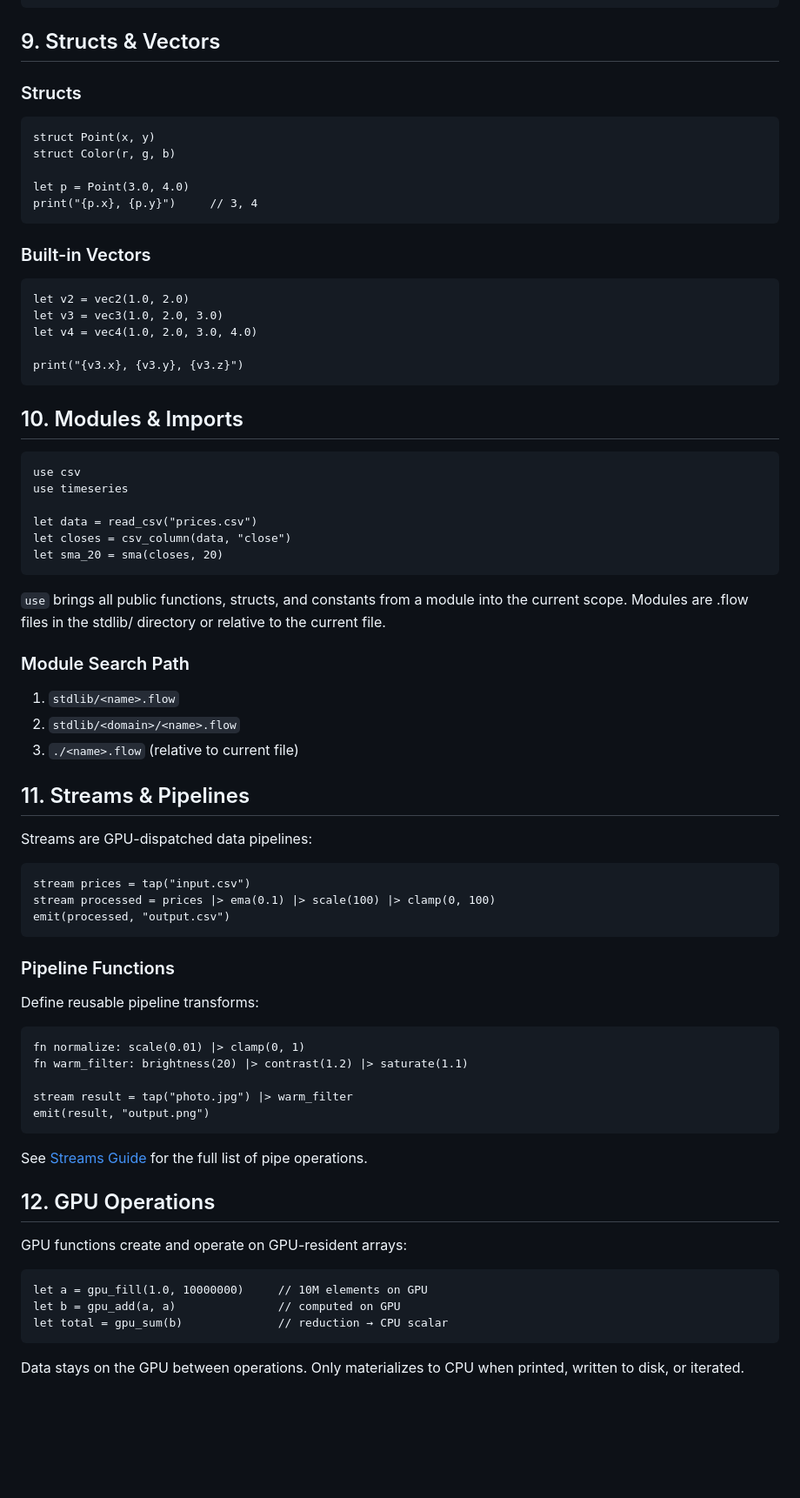
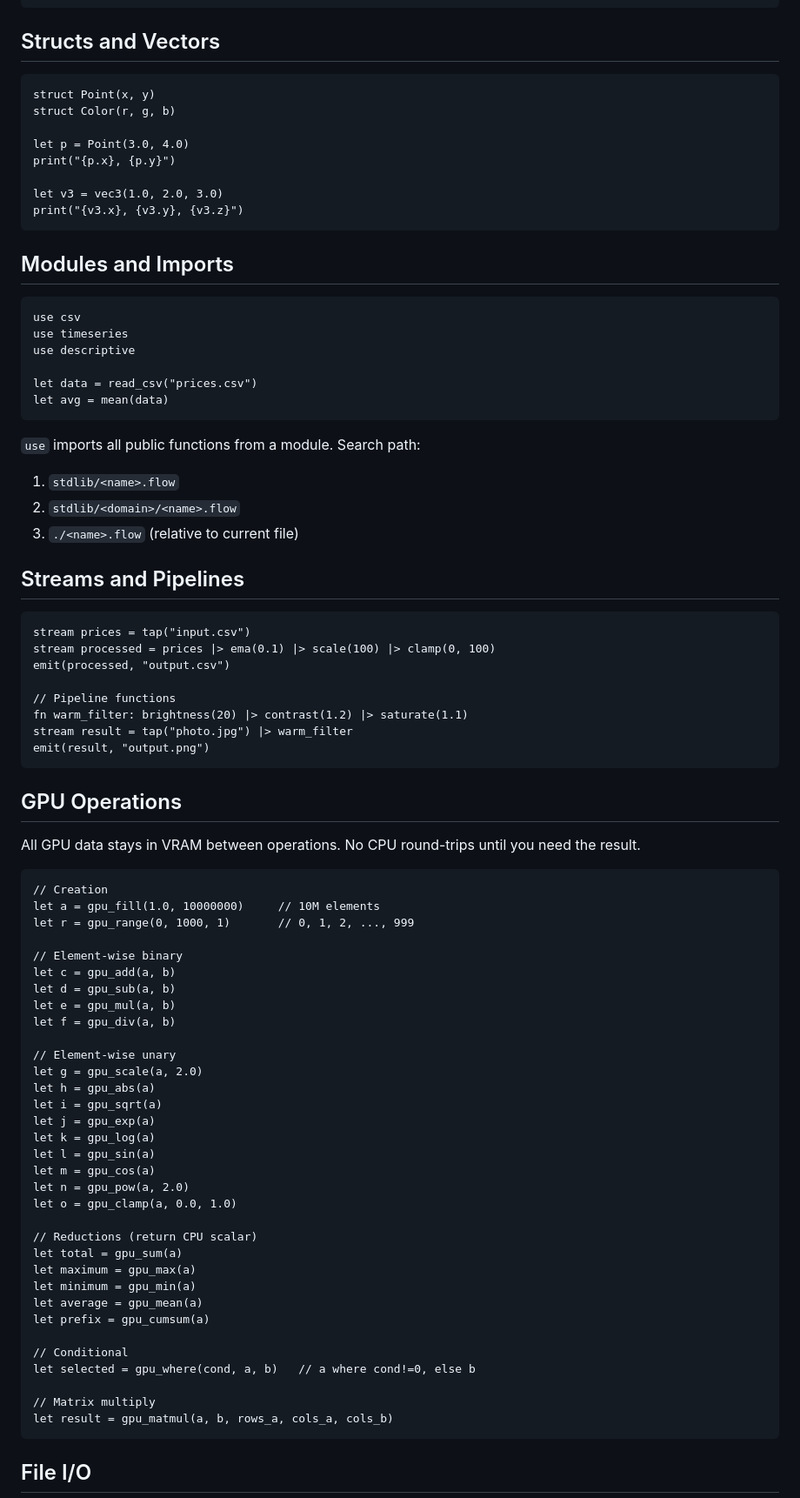
Before and after one commit to octoflow-lang/octoflow, a Markdown page: docs/language-guide.md, the part around one of its changes. Shown at 87% size. Drawn GitHub-style; blank space fills up the shorter version.

````diff
--- a/docs/language-guide.md
+++ b/docs/language-guide.md
@@ -257,83 +194,87 @@ let code = ord("A")     // 65.0
 let char = chr(65)       // "A"
 ```
 
-## 9. Structs & Vectors
-
-### Structs
+## Structs and Vectors
 
 ```
 struct Point(x, y)
 struct Color(r, g, b)
 
 let p = Point(3.0, 4.0)
-print("{p.x}, {p.y}")     // 3, 4
-```
+print("{p.x}, {p.y}")
 
-### Built-in Vectors
-
-```
-let v2 = vec2(1.0, 2.0)
 let v3 = vec3(1.0, 2.0, 3.0)
-let v4 = vec4(1.0, 2.0, 3.0, 4.0)
-
 print("{v3.x}, {v3.y}, {v3.z}")
 ```
 
-## 10. Modules & Imports
+## Modules and Imports
 
 ```
 use csv
 use timeseries
+use descriptive
 
 let data = read_csv("prices.csv")
-let closes = csv_column(data, "close")
-let sma_20 = sma(closes, 20)
+let avg = mean(data)
 ```
 
-`use` brings all public functions, structs, and constants from a module
-into the current scope. Modules are .flow files in the stdlib/ directory
-or relative to the current file.
-
-### Module Search Path
-
+`use` imports all public functions from a module. Search path:
 1. `stdlib/<name>.flow`
 2. `stdlib/<domain>/<name>.flow`
 3. `./<name>.flow` (relative to current file)
 
-## 11. Streams & Pipelines
-
-Streams are GPU-dispatched data pipelines:
+## Streams and Pipelines
 
 ```
 stream prices = tap("input.csv")
 stream processed = prices |> ema(0.1) |> scale(100) |> clamp(0, 100)
 emit(processed, "output.csv")
-```
 
-### Pipeline Functions
-
-Define reusable pipeline transforms:
-
-```
-fn normalize: scale(0.01) |> clamp(0, 1)
+// Pipeline functions
 fn warm_filter: brightness(20) |> contrast(1.2) |> saturate(1.1)
-
 stream result = tap("photo.jpg") |> warm_filter
 emit(result, "output.png")
 ```
 
-See [Streams Guide](streams.md) for the full list of pipe operations.
+## GPU Operations
 
-## 12. GPU Operations
-
-GPU functions create and operate on GPU-resident arrays:
+All GPU data stays in VRAM between operations. No CPU round-trips until you need the result.
 
 ```
-let a = gpu_fill(1.0, 10000000)     // 10M elements on GPU
-let b = gpu_add(a, a)               // computed on GPU
-let total = gpu_sum(b)              // reduction → CPU scalar
+// Creation
+let a = gpu_fill(1.0, 10000000)     // 10M elements
+let r = gpu_range(0, 1000, 1)       // 0, 1, 2, ..., 999
+
+// Element-wise binary
+let c = gpu_add(a, b)
+let d = gpu_sub(a, b)
+let e = gpu_mul(a, b)
+let f = gpu_div(a, b)
+
+// Element-wise unary
+let g = gpu_scale(a, 2.0)
+let h = gpu_abs(a)
+let i = gpu_sqrt(a)
+let j = gpu_exp(a)
+let k = gpu_log(a)
+let l = gpu_sin(a)
+let m = gpu_cos(a)
+let n = gpu_pow(a, 2.0)
+let o = gpu_clamp(a, 0.0, 1.0)
+
+// Reductions (return CPU scalar)
+let total = gpu_sum(a)
+let maximum = gpu_max(a)
+let minimum = gpu_min(a)
+let average = gpu_mean(a)
+let prefix = gpu_cumsum(a)
+
+// Conditional
+let selected = gpu_where(cond, a, b)   // a where cond!=0, else b
+
+// Matrix multiply
+let result = gpu_matmul(a, b, rows_a, cols_a, cols_b)
 ```
 
-Data stays on the GPU between operations. Only materializes to CPU
-when printed, written to disk, or iterated.
+## File I/O
 
````
Also changed, not shown: other parts of docs/language-guide.md (+249 -179 lines), README.md (+1 -1 lines).
